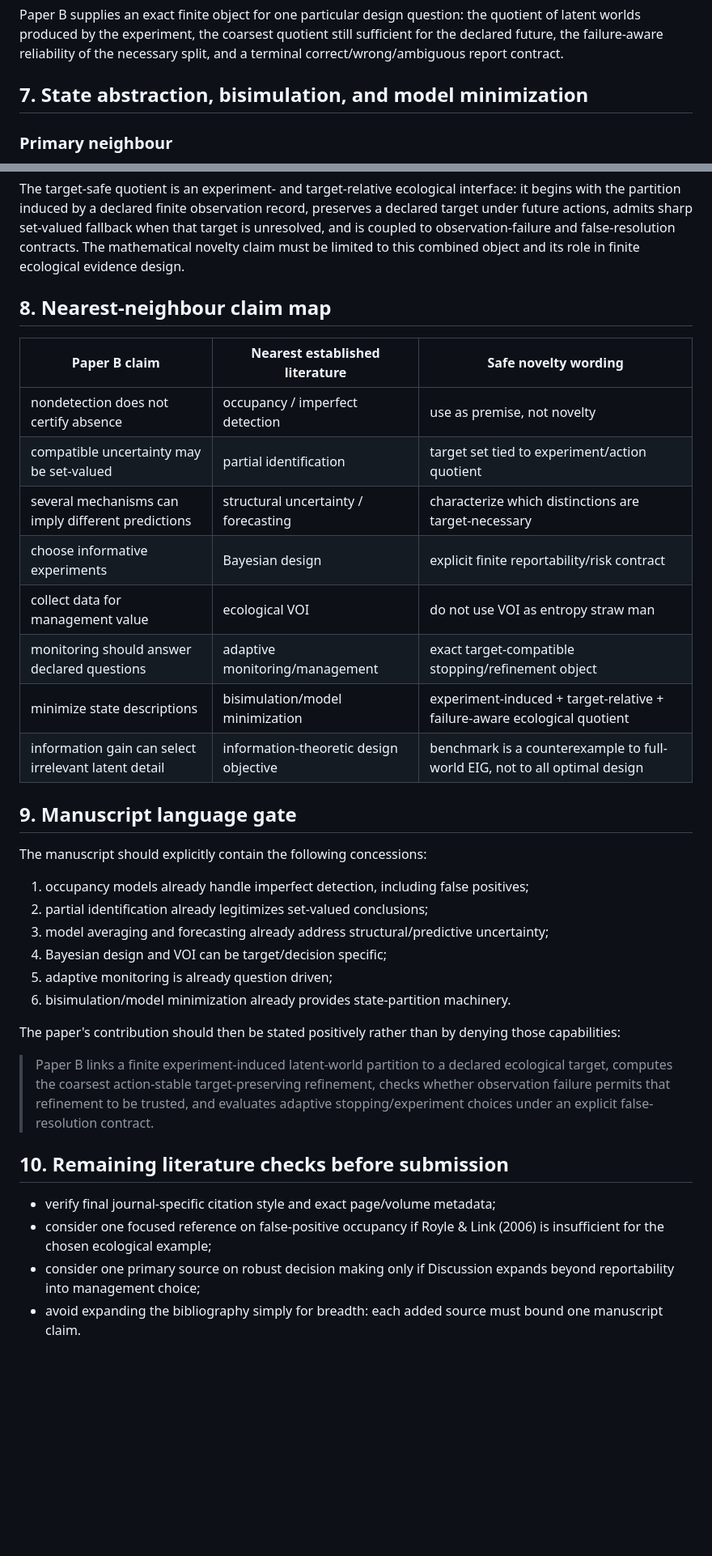
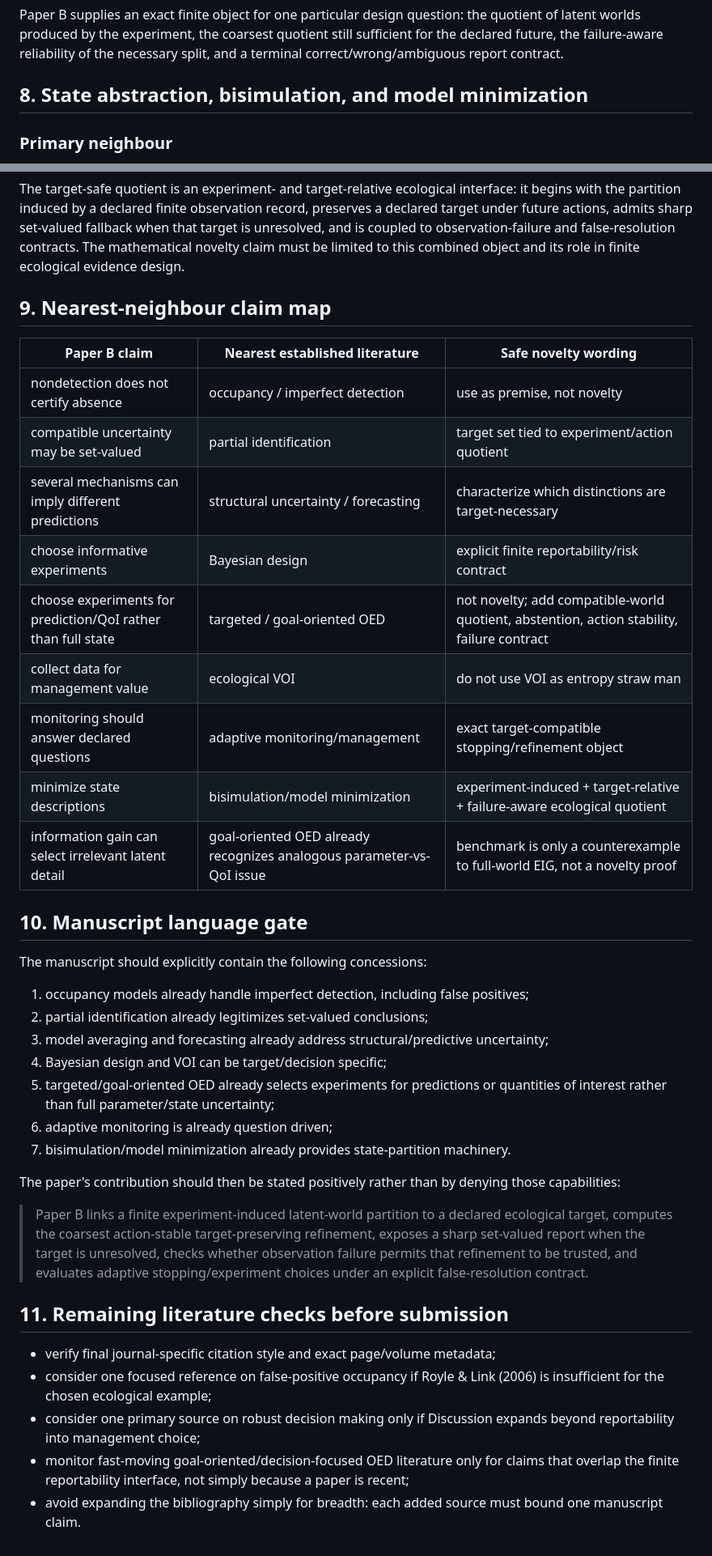
Before and after one commit to zuizui0223/ced, a Markdown page: docs/paper_b_literature_boundary_audit.md, 2 parts joined by grey strips. Shown at 81% size. Drawn GitHub-style; blank space fills up the shorter version.

Commit message:
Add goal-oriented experimental design nearest-neighbour boundary

```diff
--- a/docs/paper_b_literature_boundary_audit.md
+++ b/docs/paper_b_literature_boundary_audit.md
@@ -132,7 +155,7 @@ Monitoring should be linked to scientific or management objectives rather than t
 
 Paper B supplies an exact finite object for one particular design question: the quotient of latent worlds produced by the experiment, the coarsest quotient still sufficient for the declared future, the failure-aware reliability of the necessary split, and a terminal correct/wrong/ambiguous report contract.
 
-## 7. State abstraction, bisimulation, and model minimization
+## 8. State abstraction, bisimulation, and model minimization
 
 ### Primary neighbour
 
@@ -151,7 +174,7 @@ State aggregation, behavioural equivalence/bisimulation, partition refinement, a
 
 The target-safe quotient is an experiment- and target-relative ecological interface: it begins with the partition induced by a declared finite observation record, preserves a declared target under future actions, admits sharp set-valued fallback when that target is unresolved, and is coupled to observation-failure and false-resolution contracts. The mathematical novelty claim must be limited to this combined object and its role in finite ecological evidence design.
 
-## 8. Nearest-neighbour claim map
+## 9. Nearest-neighbour claim map
 
 | Paper B claim | Nearest established literature | Safe novelty wording |
 |---|---|---|
@@ -159,12 +182,13 @@ The target-safe quotient is an experiment- and target-relative ecological interf
 | compatible uncertainty may be set-valued | partial identification | target set tied to experiment/action quotient |
 | several mechanisms can imply different predictions | structural uncertainty / forecasting | characterize which distinctions are target-necessary |
 | choose informative experiments | Bayesian design | explicit finite reportability/risk contract |
+| choose experiments for prediction/QoI rather than full state | targeted / goal-oriented OED | not novelty; add compatible-world quotient, abstention, action stability, failure contract |
 | collect data for management value | ecological VOI | do not use VOI as entropy straw man |
 | monitoring should answer declared questions | adaptive monitoring/management | exact target-compatible stopping/refinement object |
 | minimize state descriptions | bisimulation/model minimization | experiment-induced + target-relative + failure-aware ecological quotient |
-| information gain can select irrelevant latent detail | information-theoretic design objective | benchmark is a counterexample to full-world EIG, not to all optimal design |
+| information gain can select irrelevant latent detail | goal-oriented OED already recognizes analogous parameter-vs-QoI issue | benchmark is only a counterexample to full-world EIG, not a novelty proof |
 
-## 9. Manuscript language gate
+## 10. Manuscript language gate
 
 The manuscript should explicitly contain the following concessions:
 
@@ -172,16 +196,18 @@ The manuscript should explicitly contain the following concessions:
 2. partial identification already legitimizes set-valued conclusions;
 3. model averaging and forecasting already address structural/predictive uncertainty;
 4. Bayesian design and VOI can be target/decision specific;
-5. adaptive monitoring is already question driven;
-6. bisimulation/model minimization already provides state-partition machinery.
+5. targeted/goal-oriented OED already selects experiments for predictions or quantities of interest rather than full parameter/state uncertainty;
+6. adaptive monitoring is already question driven;
+7. bisimulation/model minimization already provides state-partition machinery.
 
 The paper's contribution should then be stated positively rather than by denying those capabilities:
 
-> Paper B links a finite experiment-induced latent-world partition to a declared ecological target, computes the coarsest action-stable target-preserving refinement, checks whether observation failure permits that refinement to be trusted, and evaluates adaptive stopping/experiment choices under an explicit false-resolution contract.
+> Paper B links a finite experiment-induced latent-world partition to a declared ecological target, computes the coarsest action-stable target-preserving refinement, exposes a sharp set-valued report when the target is unresolved, checks whether observation failure permits that refinement to be trusted, and evaluates adaptive stopping/experiment choices under an explicit false-resolution contract.
 
-## 10. Remaining literature checks before submission
+## 11. Remaining literature checks before submission
 
 - verify final journal-specific citation style and exact page/volume metadata;
 - consider one focused reference on false-positive occupancy if Royle & Link (2006) is insufficient for the chosen ecological example;
 - consider one primary source on robust decision making only if Discussion expands beyond reportability into management choice;
+- monitor fast-moving goal-oriented/decision-focused OED literature only for claims that overlap the finite reportability interface, not simply because a paper is recent;
 - avoid expanding the bibliography simply for breadth: each added source must bound one manuscript claim.
```
Also changed, not shown: other parts of docs/paper_b_literature_boundary_audit.md (+26 -3 lines).
